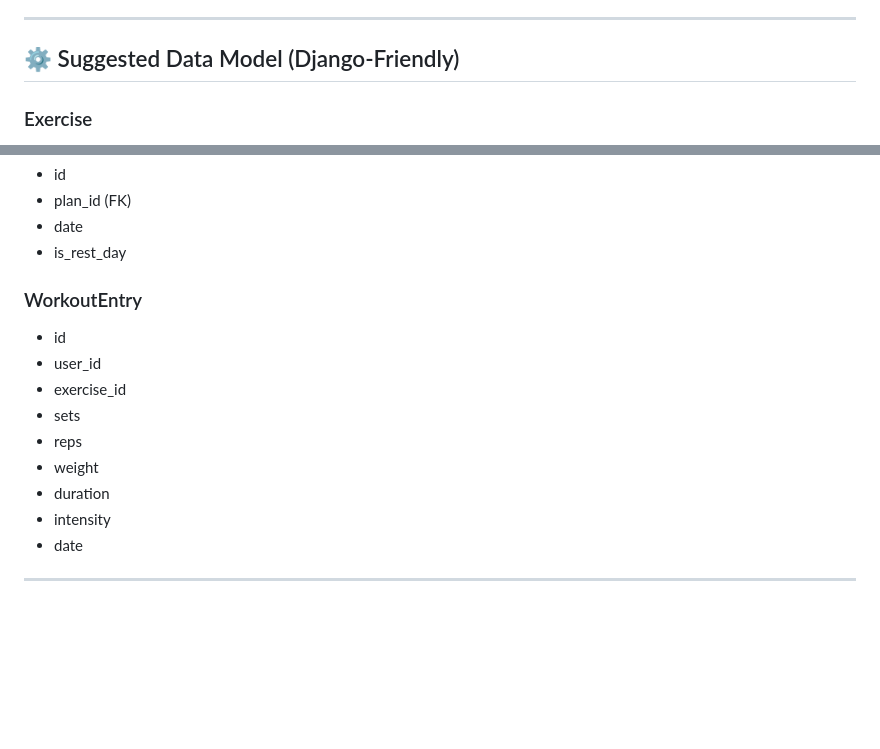
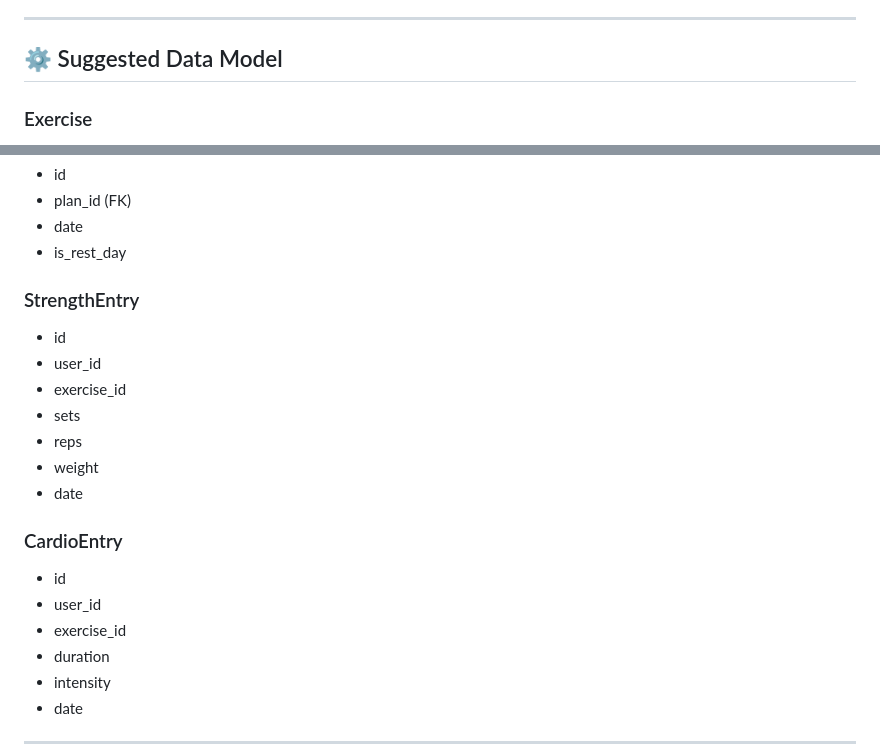
Before and after one commit to thearn1981/CSC-113, a Markdown page: module-5/PRD.md, 2 parts joined by grey strips. Drawn GitHub-style; blank space fills up the shorter version.

```diff
--- a/module-5/PRD.md
+++ b/module-5/PRD.md
@@ -187,7 +222,7 @@ Today’s Plan
 
 ---
 
-## ⚙️ Suggested Data Model (Django-Friendly)
+## ⚙️ Suggested Data Model
 
 ### Exercise
 - id
@@ -206,13 +241,19 @@ Today’s Plan
 - date
 - is_rest_day
 
-### WorkoutEntry
+### StrengthEntry
 - id
 - user_id
 - exercise_id
 - sets
 - reps
 - weight
+- date
+
+### CardioEntry
+- id
+- user_id
+- exercise_id
 - duration
 - intensity
 - date
```
Also changed, not shown: other parts of module-5/PRD.md (+39 -4 lines).
